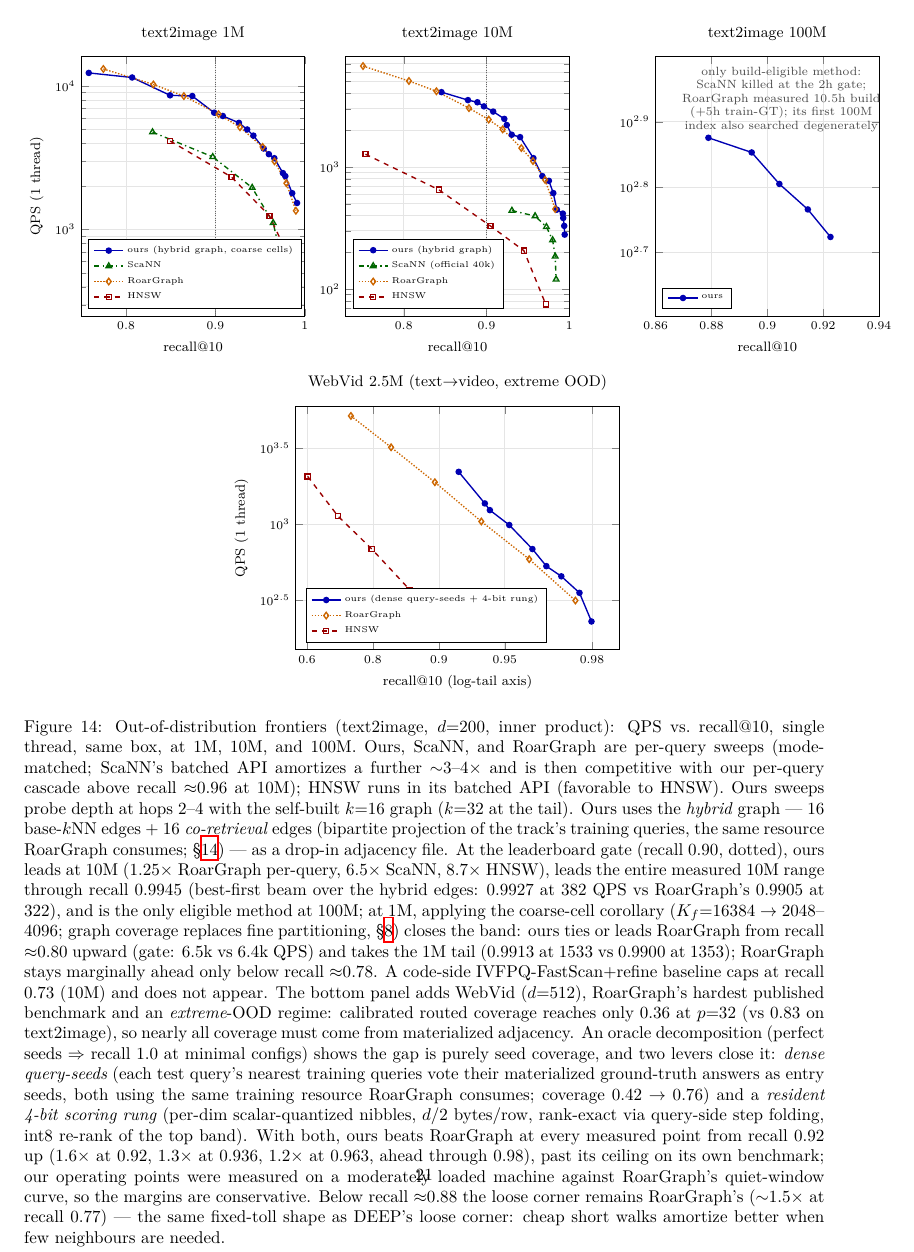
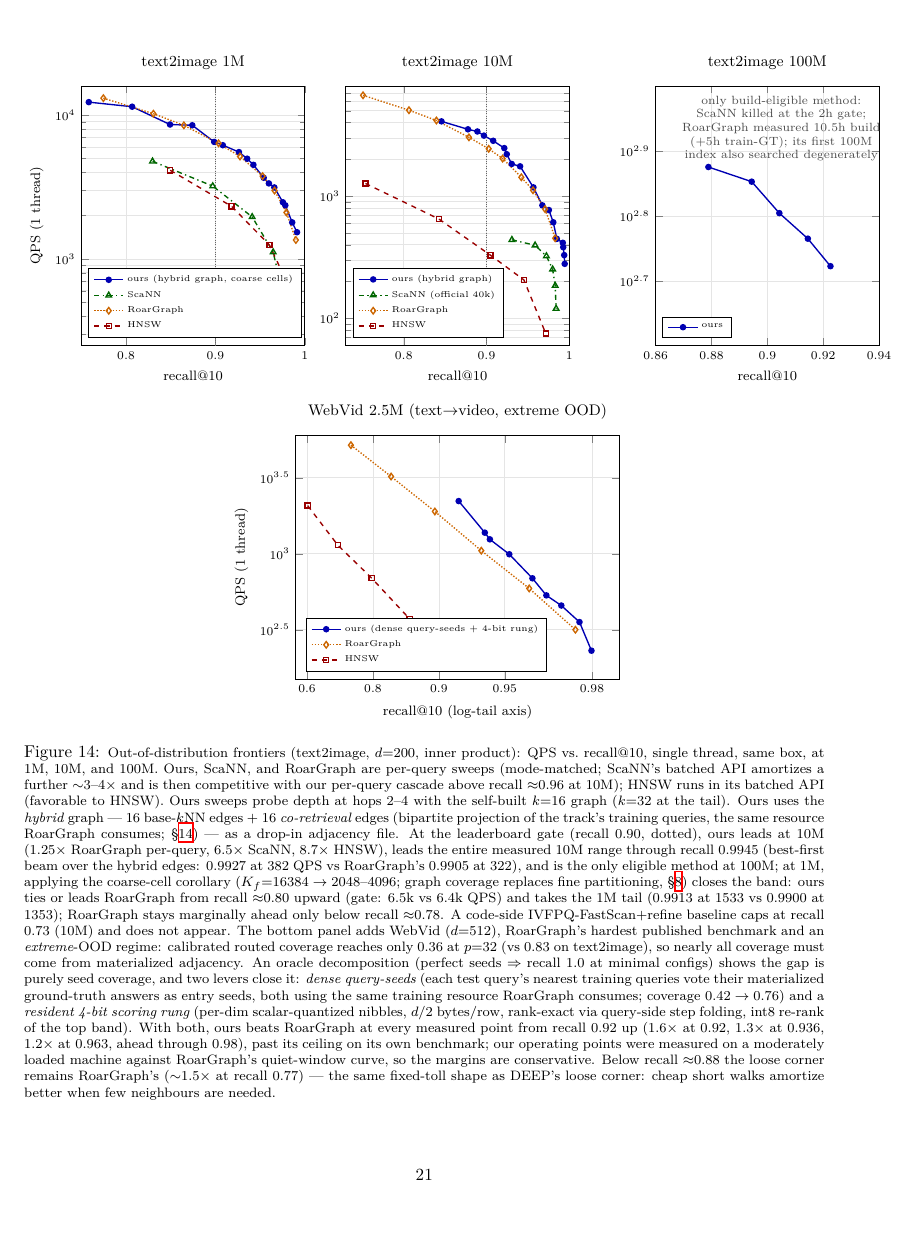
Before and after one commit to thomasahle/genbo, a LaTeX paper (paper_ood.tex): page 21 of 25. The pictures show the PDF file paper_ood.pdf that the author committed with the source.

Commit message:
Fix fig:oodfrontier caption overflow into page footer (footnotesize); verified by rendering
Co-Authored-By: Claude Fable 5 <noreply@anthropic.com>

```diff
--- a/paper_ood.tex
+++ b/paper_ood.tex
@@ -1858,7 +1858,7 @@ Table~\ref{tab:ablation} isolates each lever's contribution at OOD-10M.
 \addlegendentry{HNSW}
 \end{axis}
 \end{tikzpicture}
-\caption{Out-of-distribution frontiers (text2image, $d{=}200$, inner product): QPS vs.\
+\caption{\footnotesize Out-of-distribution frontiers (text2image, $d{=}200$, inner product): QPS vs.\
 recall@10, single thread, same box, at 1M, 10M, and 100M. Ours, ScaNN, and RoarGraph
 are per-query sweeps (mode-matched; ScaNN's batched API amortizes a further
 ${\sim}3$--$4\times$ and is then competitive with our per-query cascade above recall
```
Also changed, not shown: paper_ood.pdf.
